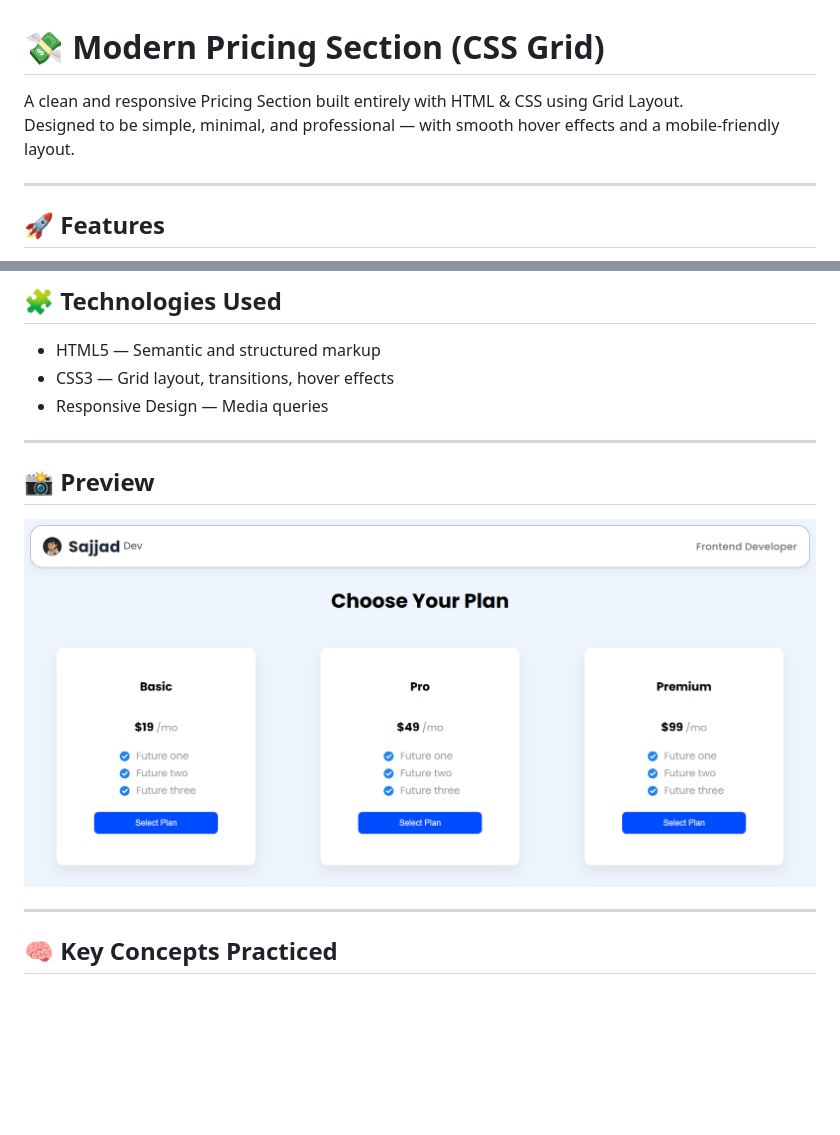
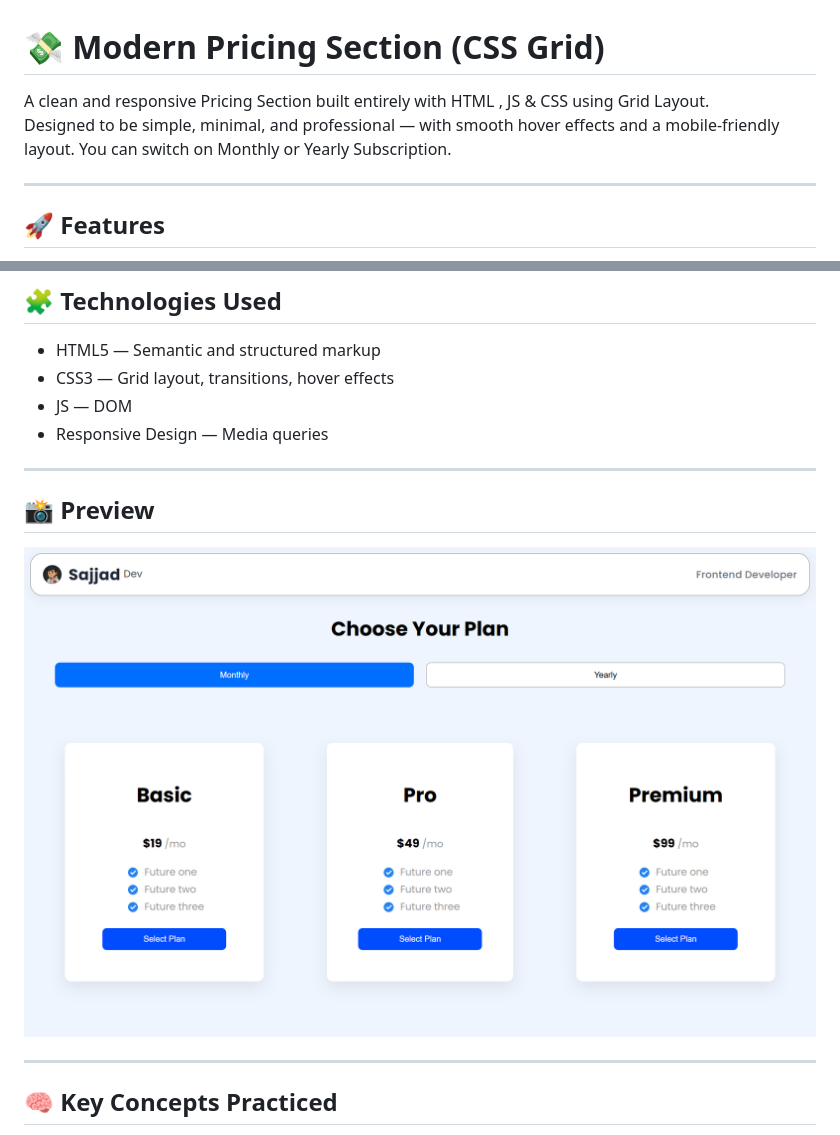
Before and after one commit to SajjadR17/modern-pricing-page, a Markdown page: README.md, 2 parts joined by grey strips. Rendered like a GitHub page; pictures changed too: preview.png; blank space fills up the shorter version.

```diff
--- a/README.md
+++ b/README.md
@@ -1,7 +1,8 @@
 # 💸 Modern Pricing Section (CSS Grid)
 
-A clean and responsive Pricing Section built entirely with HTML & CSS using Grid Layout.
+A clean and responsive Pricing Section built entirely with HTML , JS & CSS using Grid Layout.
 Designed to be simple, minimal, and professional — with smooth hover effects and a mobile-friendly layout.
+You can switch on Monthly or Yearly Subscription.
 
 ---
 
@@ -20,6 +21,7 @@ Designed to be simple, minimal, and professional — with smooth hover effects a
 
 - HTML5 — Semantic and structured markup
 - CSS3 — Grid layout, transitions, hover effects
+- JS — DOM
 - Responsive Design — Media queries
 
 ---
```
Also changed, not shown: 3 other files.
